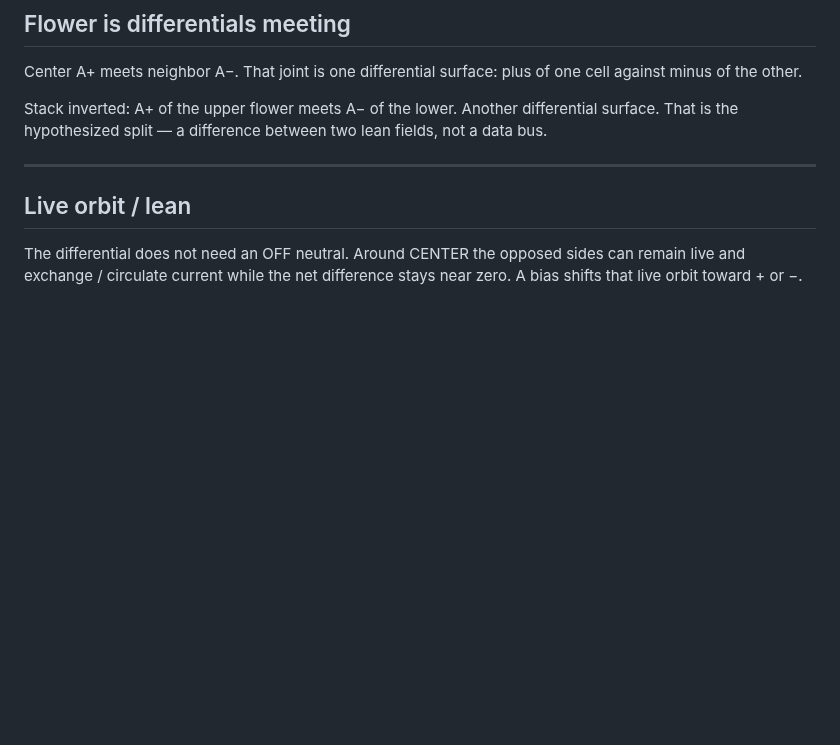
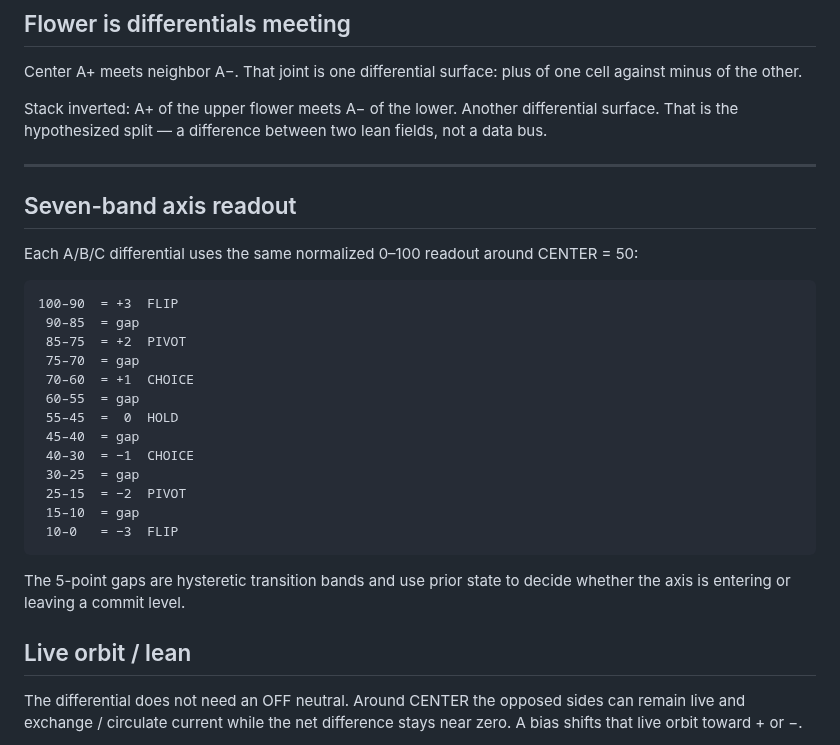
Before and after one commit to One-Wave-Universe/Builds, a Markdown page: cell-v1/DIFFERENTIALS.md, the part around the change. GitHub-like rendering; blank space fills up the shorter version.

Commit message:
Lock seven-band readout on every differential axis

````diff
--- a/cell-v1/DIFFERENTIALS.md
+++ b/cell-v1/DIFFERENTIALS.md
@@ -55,6 +55,28 @@ Stack inverted: A+ of the upper flower meets A− of the lower. Another differen
 
 ---
 
+## Seven-band axis readout
+
+Each A/B/C differential uses the same normalized 0–100 readout around CENTER = 50:
+
+```
+100–90  = +3  FLIP
+ 90–85  = gap
+ 85–75  = +2  PIVOT
+ 75–70  = gap
+ 70–60  = +1  CHOICE
+ 60–55  = gap
+ 55–45  =  0  HOLD
+ 45–40  = gap
+ 40–30  = −1  CHOICE
+ 30–25  = gap
+ 25–15  = −2  PIVOT
+ 15–10  = gap
+ 10–0   = −3  FLIP
+```
+
+The 5-point gaps are hysteretic transition bands and use prior state to decide whether the axis is entering or leaving a commit level.
+
 ## Live orbit / lean
 
 The differential does not need an OFF neutral. Around CENTER the opposed sides can remain live and exchange / circulate current while the net difference stays near zero. A bias shifts that live orbit toward + or −.
````
